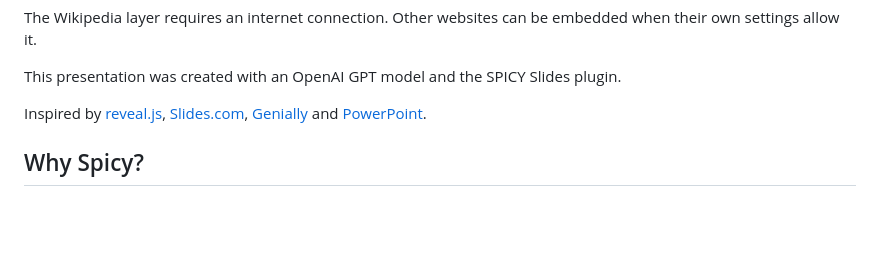
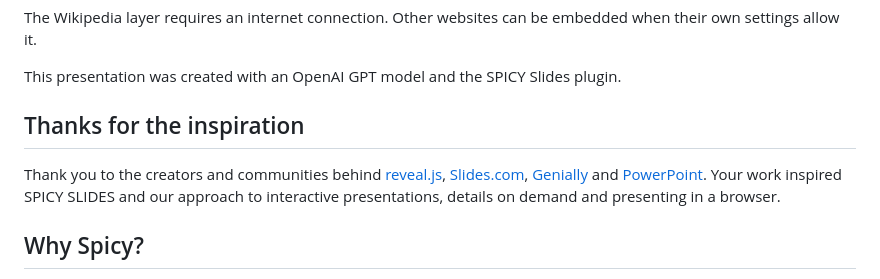
Before and after one commit to ABKuznetsov/SPICY, a Markdown page: README.md, the part around the change. Drawn GitHub-style; blank space fills up the shorter version.

Commit message:
Thank the presentation projects that inspired Spicy

```diff
--- a/README.md
+++ b/README.md
@@ -25,7 +25,9 @@ The Wikipedia layer requires an internet connection. Other websites can be embed
 
 This presentation was created with an OpenAI GPT model and the SPICY Slides plugin.
 
-Inspired by [reveal.js](https://revealjs.com/), [Slides.com](https://slides.com/), [Genially](https://genially.com/) and [PowerPoint](https://www.microsoft.com/en-us/microsoft-365/powerpoint).
+## Thanks for the inspiration
+
+Thank you to the creators and communities behind [reveal.js](https://revealjs.com/), [Slides.com](https://slides.com/), [Genially](https://genially.com/) and [PowerPoint](https://www.microsoft.com/en-us/microsoft-365/powerpoint). Your work inspired SPICY SLIDES and our approach to interactive presentations, details on demand and presenting in a browser.
 
 ## Why Spicy?
 
```
